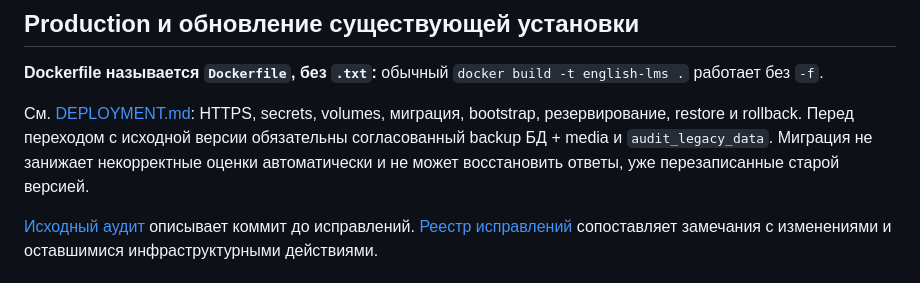
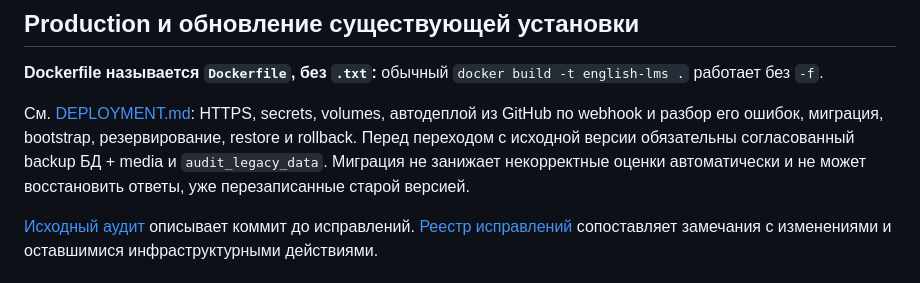
Before and after one commit to vasgrishin-a11y/english_lms, a Markdown page: README.md, the part around the change. Drawn GitHub-style.

```diff
--- a/README.md
+++ b/README.md
@@ -195,7 +195,7 @@ Dependabot настроен для pip, npm, Docker и GitHub Actions. Базо
 
 **Dockerfile называется `Dockerfile`, без `.txt`:** обычный `docker build -t english-lms .` работает без `-f`.
 
-См. [DEPLOYMENT.md](docs/DEPLOYMENT.md): HTTPS, secrets, volumes, миграция, bootstrap, резервирование, restore и rollback. Перед переходом с исходной версии обязательны согласованный backup БД + media и `audit_legacy_data`. Миграция не занижает некорректные оценки автоматически и не может восстановить ответы, уже перезаписанные старой версией.
+См. [DEPLOYMENT.md](docs/DEPLOYMENT.md): HTTPS, secrets, volumes, автодеплой из GitHub по webhook и разбор его ошибок, миграция, bootstrap, резервирование, restore и rollback. Перед переходом с исходной версии обязательны согласованный backup БД + media и `audit_legacy_data`. Миграция не занижает некорректные оценки автоматически и не может восстановить ответы, уже перезаписанные старой версией.
 
 [Исходный аудит](docs/audit/2026-09-19.md) описывает коммит до исправлений. [Реестр исправлений](docs/REMEDIATION.md) сопоставляет замечания с изменениями и оставшимися инфраструктурными действиями.
 
```
Also changed, not shown: docs/DEPLOYMENT.md (+36 -0 lines).
